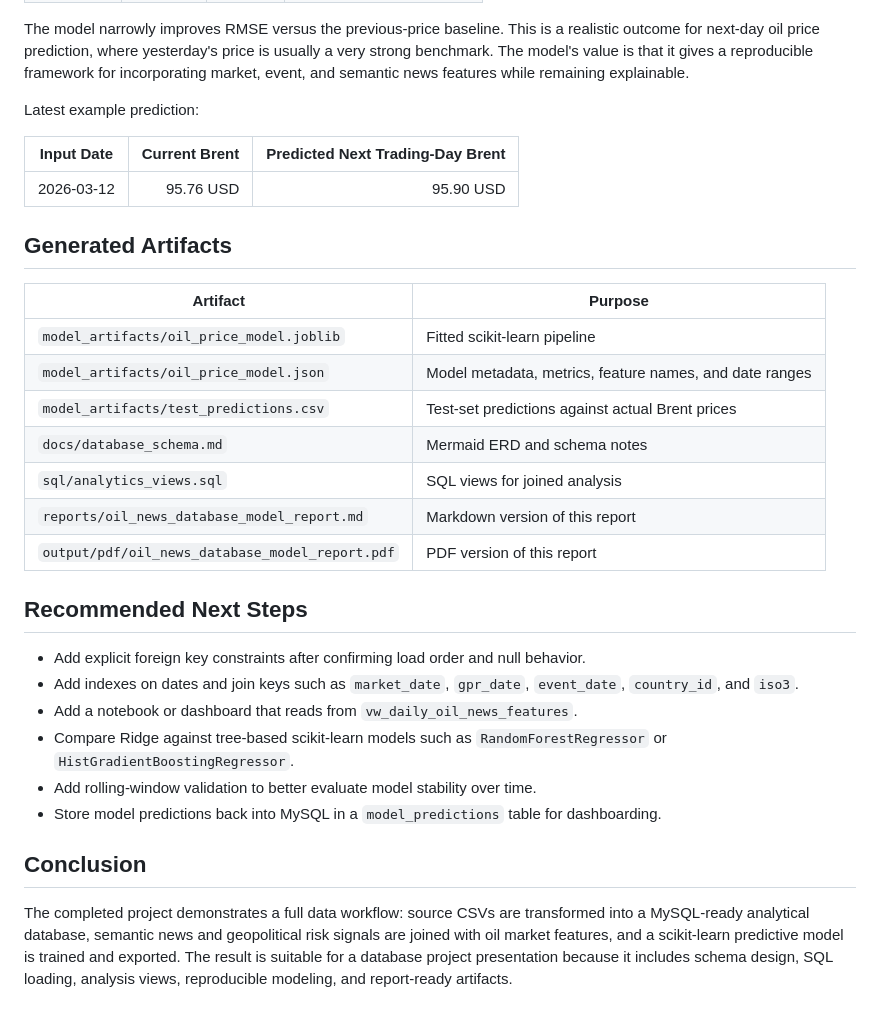
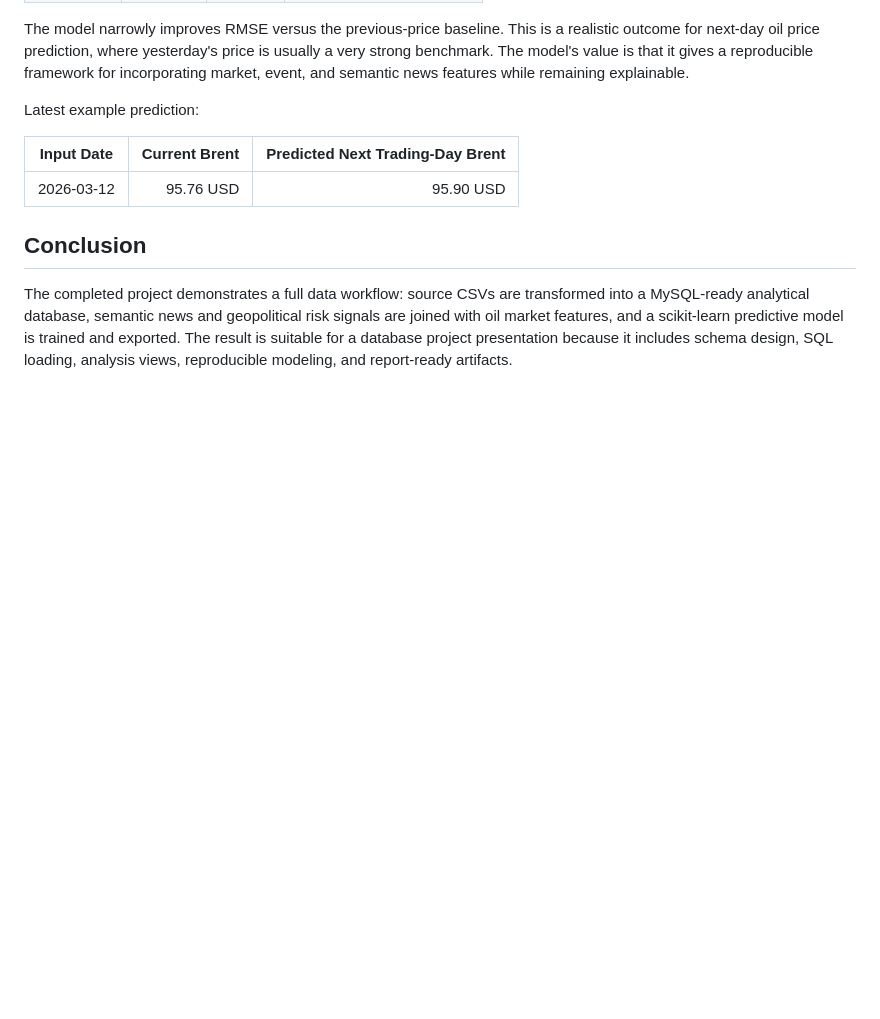
Before and after one commit to DiscM/DatabaseProject, a Markdown page: reports/oil_news_database_model_report.md, the part around the change. GitHub-like rendering; blank space fills up the shorter version.

```diff
--- a/reports/oil_news_database_model_report.md
+++ b/reports/oil_news_database_model_report.md
@@ -179,27 +179,6 @@ Latest example prediction:
 |---|---:|---:|
 | 2026-03-12 | 95.76 USD | 95.90 USD |
 
-## Generated Artifacts
-
-| Artifact | Purpose |
-|---|---|
-| `model_artifacts/oil_price_model.joblib` | Fitted scikit-learn pipeline |
-| `model_artifacts/oil_price_model.json` | Model metadata, metrics, feature names, and date ranges |
-| `model_artifacts/test_predictions.csv` | Test-set predictions against actual Brent prices |
-| `docs/database_schema.md` | Mermaid ERD and schema notes |
-| `sql/analytics_views.sql` | SQL views for joined analysis |
-| `reports/oil_news_database_model_report.md` | Markdown version of this report |
-| `output/pdf/oil_news_database_model_report.pdf` | PDF version of this report |
-
-## Recommended Next Steps
-
-- Add explicit foreign key constraints after confirming load order and null behavior.
-- Add indexes on dates and join keys such as `market_date`, `gpr_date`, `event_date`, `country_id`, and `iso3`.
-- Add a notebook or dashboard that reads from `vw_daily_oil_news_features`.
-- Compare Ridge against tree-based scikit-learn models such as `RandomForestRegressor` or `HistGradientBoostingRegressor`.
-- Add rolling-window validation to better evaluate model stability over time.
-- Store model predictions back into MySQL in a `model_predictions` table for dashboarding.
-
 ## Conclusion
 
 The completed project demonstrates a full data workflow: source CSVs are transformed into a MySQL-ready analytical database, semantic news and geopolitical risk signals are joined with oil market features, and a scikit-learn predictive model is trained and exported. The result is suitable for a database project presentation because it includes schema design, SQL loading, analysis views, reproducible modeling, and report-ready artifacts.
```
